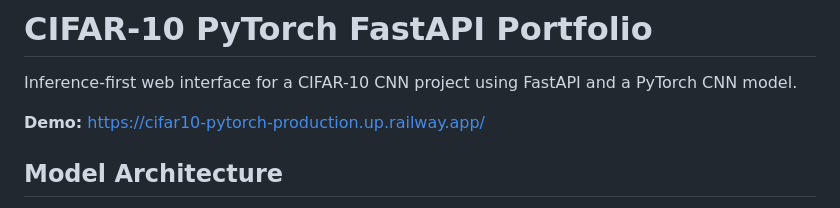
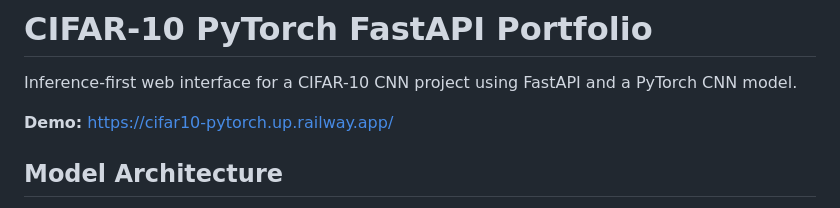
Before and after one commit to albipuliga/CIFAR10-Pytorch, a Markdown page: README.md, the part around the change. GitHub-like rendering.

Commit message:
Fix demo link in README
Updated demo link for the CIFAR-10 FastAPI project.

```diff
--- a/README.md
+++ b/README.md
@@ -2,7 +2,7 @@
 
 Inference-first web interface for a CIFAR-10 CNN project using FastAPI and a PyTorch CNN model.
 
-**Demo:** [https://cifar10-pytorch-production.up.railway.app/](https://cifar10-pytorch-production.up.railway.app/)
+**Demo:** [https://cifar10-pytorch.up.railway.app/](https://cifar10-pytorch.up.railway.app/)
 
 ## Model Architecture
 The production `cnnv2` model is a 3-stage convolutional network for CIFAR-10 (`32x32` RGB input) with batch normalization and progressively stronger dropout regularization.
```
